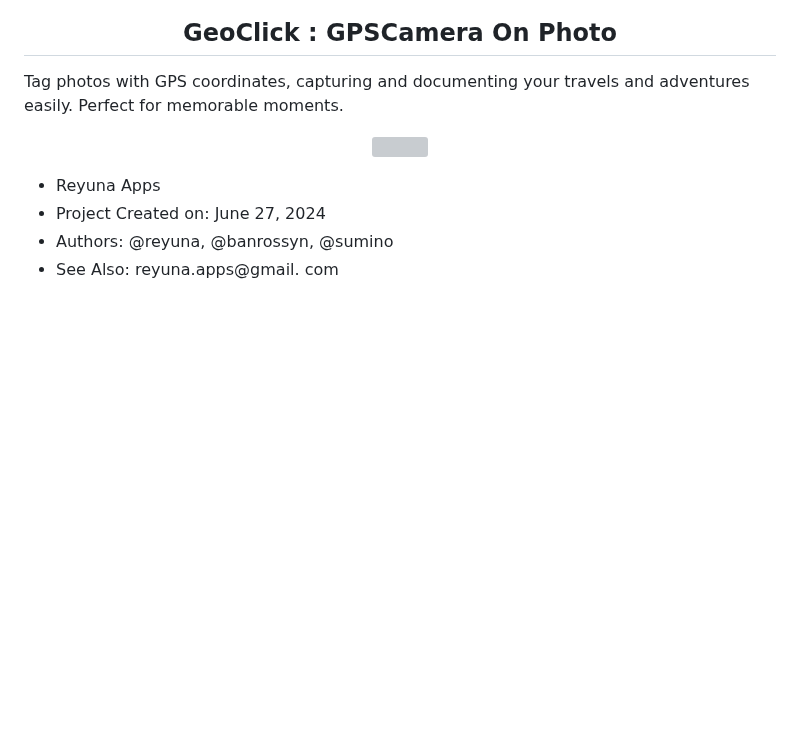
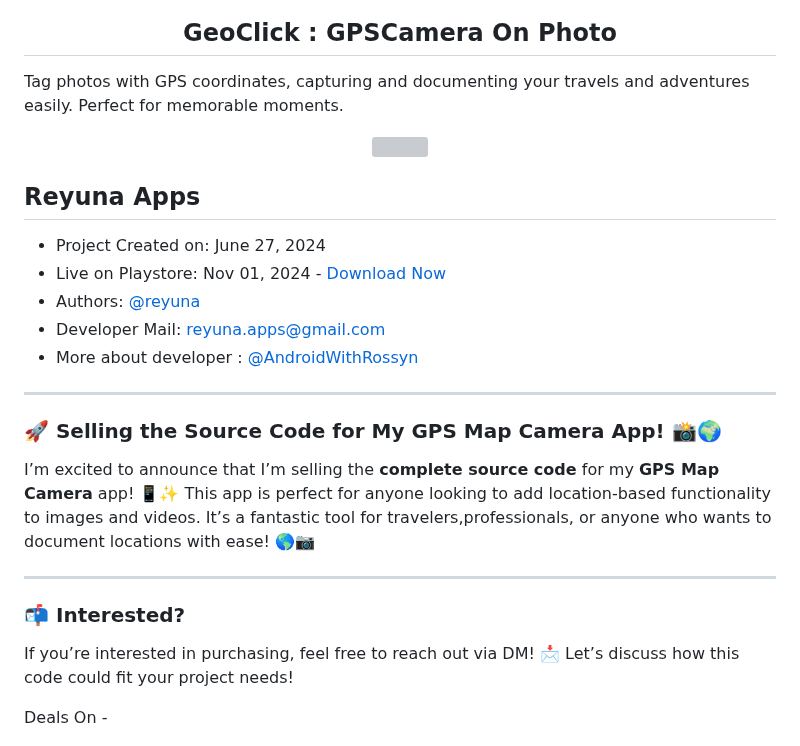
Before and after one commit to AndroidWithRossyn/Gps-Map-Camera-Location-on-Photo, a Markdown page: README.md, the part around one of its changes. Drawn GitHub-style; blank space fills up the shorter version; grey boxes are pictures that could not be loaded.

```diff
--- a/README.md
+++ b/README.md
@@ -9,11 +9,25 @@ Tag photos with GPS coordinates, capturing and documenting your travels and adve
   </p>
 
 
-- Reyuna Apps
-- Project Created on: June 27, 2024
-- Authors: @reyuna, @banrossyn, @sumino
-- See Also: reyuna.apps@gmail. com
+## Reyuna Apps
+  - Project Created on: June 27, 2024
+  - Live on Playstore: Nov 01, 2024 -  [Download Now](https://play.google.com/store/apps/details?id=com.reyuna.gpscamera.mapphotovideo)
+  - Authors: [@reyuna](https://github.com/developer-reyuna)
+  - Developer Mail: [reyuna.apps@gmail.com](mailto:reyuna.apps@gmail.com)
+  - More about developer : [@AndroidWithRossyn](https://github.com/AndroidWithRossyn)
 
-<div align="center">
+---
+
+### 🚀 **Selling the Source Code for My GPS Map Camera App!** 📸🌍
+
+I’m excited to announce that I’m selling the **complete source code** for my **GPS Map Camera** app! 📱✨ This app is perfect for anyone looking to add location-based functionality to images and videos. It’s a fantastic tool for travelers,professionals, or anyone who wants to document locations with ease! 🌎📷
+
+---
+
+### 📬 **Interested?**
+If you’re interested in purchasing, feel free to reach out via DM! 📩 Let’s discuss how this code could fit your project needs!
+
+Deals On -
+<div align="left">
 <a href="mailto:banrossyn@gmail.com"><img src="https://img.shields.io/badge/Email-banrossyn%40gmail.com-blue"></a>
 <a href="https://wa.me/+919694260426/" target="_blank"><img src="https://img.shields.io/badge/whatsapp-%40+919694260426-28a8ea"></a>
```
Also changed, not shown: other parts of README.md (+0 -7 lines).
